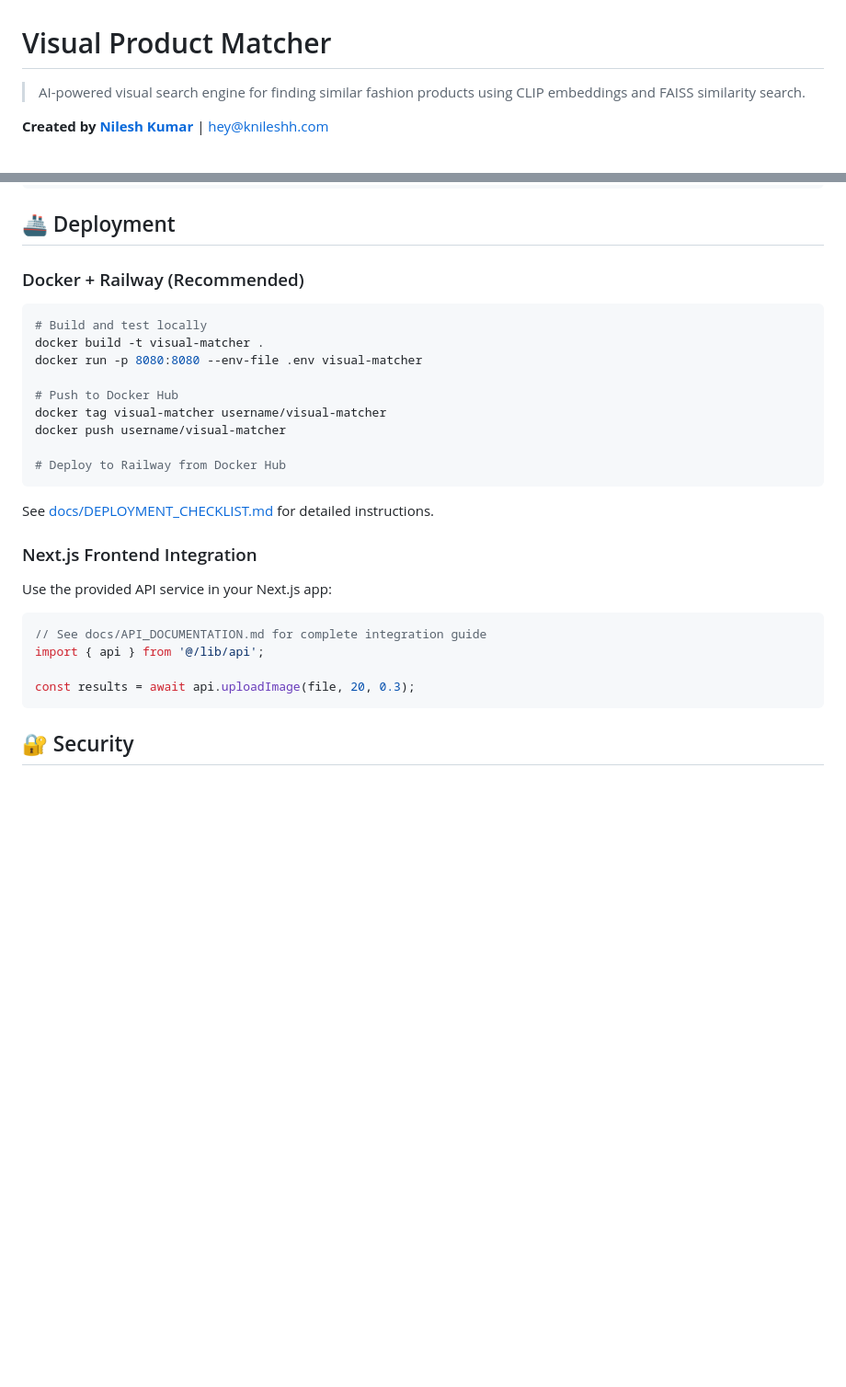
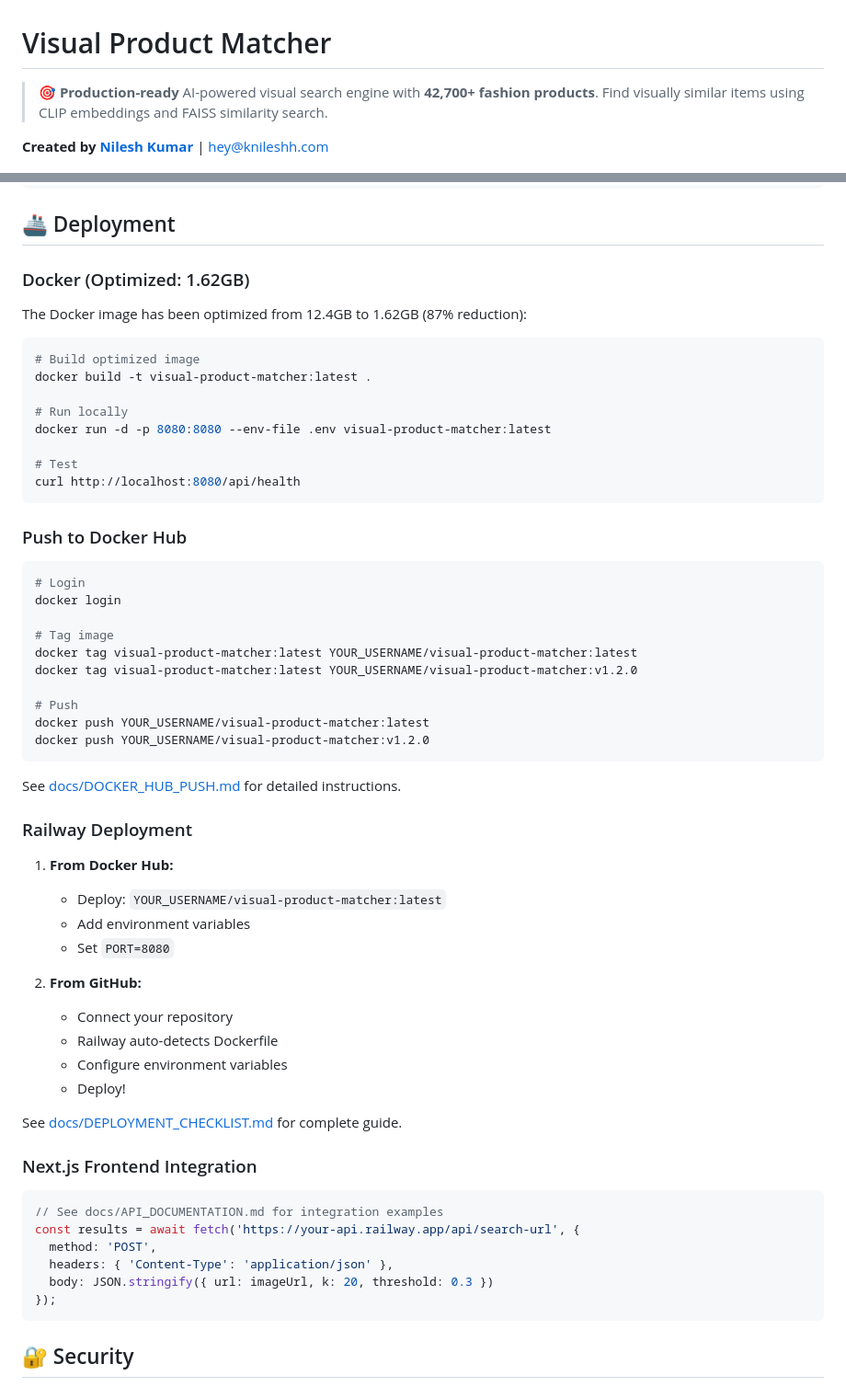
Before and after one commit to knileshh/visual-product-matcher, a Markdown page: README.md, 2 parts joined by grey strips. Shown: that part at 92% size. GitHub-like rendering; blank space fills up the shorter version.

Commit message:
docs: enhance README with project scale highlights
- Add 42.7K products badge and highlight in heading
- Add Project Scale section showcasing database size and metrics
- Emphasize production-ready status with Docker optimization stats
- Add visual badges for Docker image size and product count
- Highlight key differentiators: 21.8M embeddings, <100ms search, 1.62GB image
- Make it clear this is a serious, production-grade project

````diff
--- a/README.md
+++ b/README.md
@@ -1,6 +1,6 @@
 # Visual Product Matcher
 
-> AI-powered visual search engine for finding similar fashion products using CLIP embeddings and FAISS similarity search.
+> 🎯 **Production-ready** AI-powered visual search engine with **42,700+ fashion products**. Find visually similar items using CLIP embeddings and FAISS similarity search.
 
 **Created by [Nilesh Kumar](https://knileshh.com)** | [hey@knileshh.com](mailto:hey@knileshh.com)
 
@@ -215,31 +240,62 @@ upload:
 
 ## 🚢 Deployment
 
-### Docker + Railway (Recommended)
+### Docker (Optimized: 1.62GB)
+
+The Docker image has been optimized from 12.4GB to 1.62GB (87% reduction):
 
 ```bash
-# Build and test locally
-docker build -t visual-matcher .
-docker run -p 8080:8080 --env-file .env visual-matcher
+# Build optimized image
+docker build -t visual-product-matcher:latest .
 
-# Push to Docker Hub
-docker tag visual-matcher username/visual-matcher
-docker push username/visual-matcher
+# Run locally
+docker run -d -p 8080:8080 --env-file .env visual-product-matcher:latest
 
-# Deploy to Railway from Docker Hub
+# Test
+curl http://localhost:8080/api/health
 ```
 
-See [docs/DEPLOYMENT_CHECKLIST.md](docs/DEPLOYMENT_CHECKLIST.md) for detailed instructions.
+### Push to Docker Hub
+
+```bash
+# Login
+docker login
+
+# Tag image
+docker tag visual-product-matcher:latest YOUR_USERNAME/visual-product-matcher:latest
+docker tag visual-product-matcher:latest YOUR_USERNAME/visual-product-matcher:v1.2.0
+
+# Push
+docker push YOUR_USERNAME/visual-product-matcher:latest
+docker push YOUR_USERNAME/visual-product-matcher:v1.2.0
+```
+
+See [docs/DOCKER_HUB_PUSH.md](docs/DOCKER_HUB_PUSH.md) for detailed instructions.
+
+### Railway Deployment
+
+1. **From Docker Hub:**
+   - Deploy: `YOUR_USERNAME/visual-product-matcher:latest`
+   - Add environment variables
+   - Set `PORT=8080`
+
+2. **From GitHub:**
+   - Connect your repository
+   - Railway auto-detects Dockerfile
+   - Configure environment variables
+   - Deploy!
+
+See [docs/DEPLOYMENT_CHECKLIST.md](docs/DEPLOYMENT_CHECKLIST.md) for complete guide.
 
 ### Next.js Frontend Integration
 
-Use the provided API service in your Next.js app:
-
 ```typescript
-// See docs/API_DOCUMENTATION.md for complete integration guide
-import { api } from '@/lib/api';
-
-const results = await api.uploadImage(file, 20, 0.3);
+// See docs/API_DOCUMENTATION.md for integration examples
+const results = await fetch('https://your-api.railway.app/api/search-url', {
+  method: 'POST',
+  headers: { 'Content-Type': 'application/json' },
+  body: JSON.stringify({ url: imageUrl, k: 20, threshold: 0.3 })
+});
 ```
 
 ## 🔐 Security
````
Also changed, not shown: other parts of README.md (+26 -1 lines).
